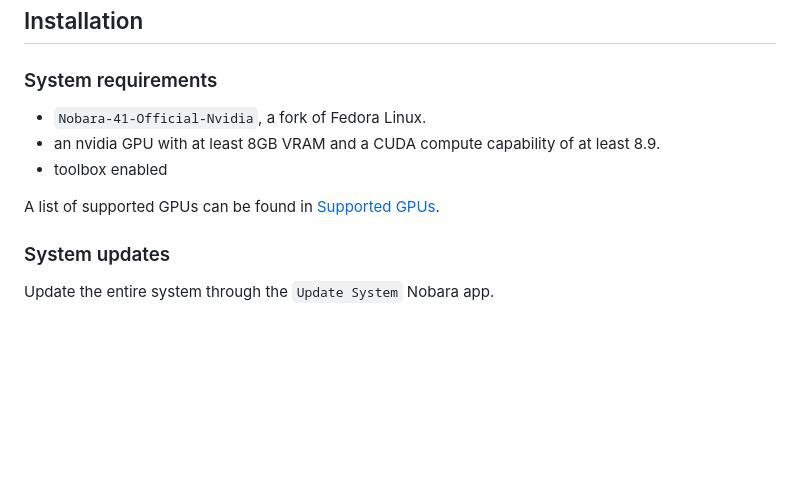
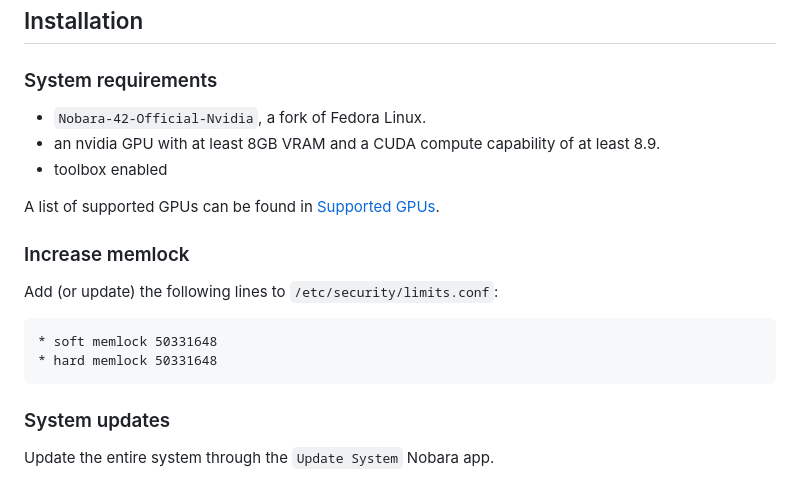
Before and after one commit to lenamerkli/PolitScanner, a Markdown page: README.md, the part around the change. Rendered like a GitHub page; blank space fills up the shorter version.

Commit message:
Change / increase memlock

````diff
--- a/README.md
+++ b/README.md
@@ -5,11 +5,20 @@ An entry for the swiss AI challenge 2025 to detect common false narratives and f
 
 ### System requirements
 
-- `Nobara-41-Official-Nvidia`, a fork of Fedora Linux.
+- `Nobara-42-Official-Nvidia`, a fork of Fedora Linux.
 - an nvidia GPU with at least 8GB VRAM and a CUDA compute capability of at least 8.9.
 - toolbox enabled
 
 A list of supported GPUs can be found in [Supported GPUs](#supported-gpus).
+
+### Increase memlock
+
+Add (or update) the following lines to `/etc/security/limits.conf`:
+```text
+* soft memlock 50331648
+* hard memlock 50331648
+```
+
 
 ### System updates
 
````
